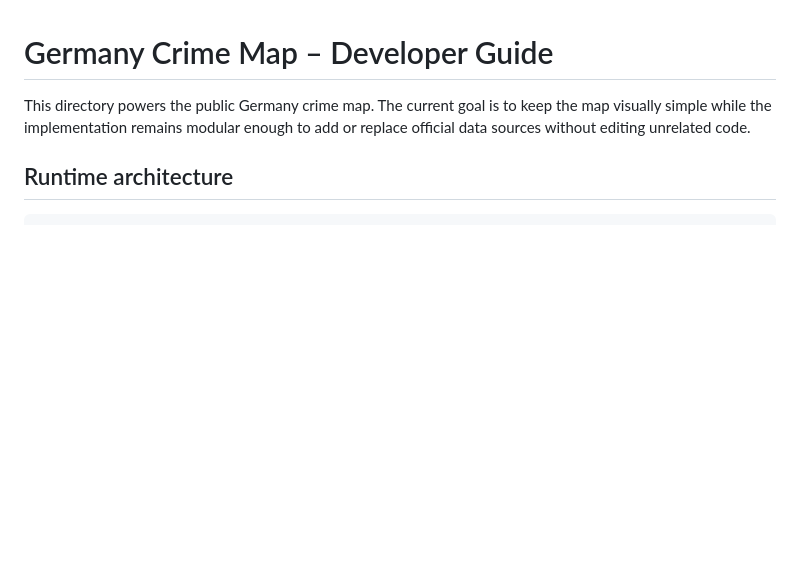
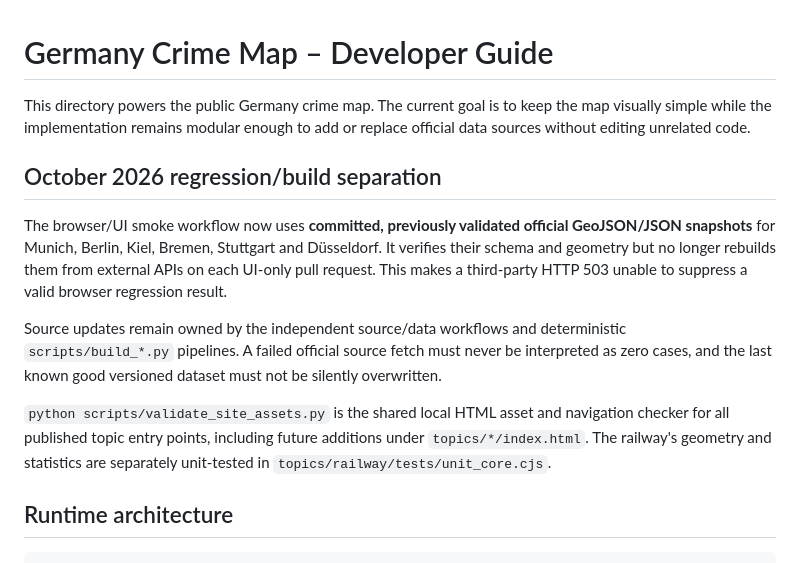
Before and after one commit to 1959124923wyz-sys/German-Map, a Markdown page: README_DEV.md, the part around the change. Rendered like a GitHub page; blank space fills up the shorter version.

Commit message:
docs: distinguish network-dependent source pipelines from deterministic UI regression

```diff
--- a/README_DEV.md
+++ b/README_DEV.md
@@ -1,6 +1,24 @@
 # Germany Crime Map – Developer Guide
 
 This directory powers the public Germany crime map. The current goal is to keep the map visually simple while the implementation remains modular enough to add or replace official data sources without editing unrelated code.
+
+## October 2026 regression/build separation
+
+The browser/UI smoke workflow now uses **committed, previously validated official
+GeoJSON/JSON snapshots** for Munich, Berlin, Kiel, Bremen, Stuttgart and
+Düsseldorf. It verifies their schema and geometry but no longer rebuilds
+them from external APIs on each UI-only pull request. This makes a third-party
+HTTP 503 unable to suppress a valid browser regression result.
+
+Source updates remain owned by the independent source/data workflows and
+deterministic `scripts/build_*.py` pipelines. A failed official source fetch
+must never be interpreted as zero cases, and the last known good versioned
+dataset must not be silently overwritten.
+
+`python scripts/validate_site_assets.py` is the shared local HTML asset and
+navigation checker for all published topic entry points, including future
+additions under `topics/*/index.html`. The railway's geometry and statistics
+are separately unit-tested in `topics/railway/tests/unit_core.cjs`.
 
 ## Runtime architecture
 
```
